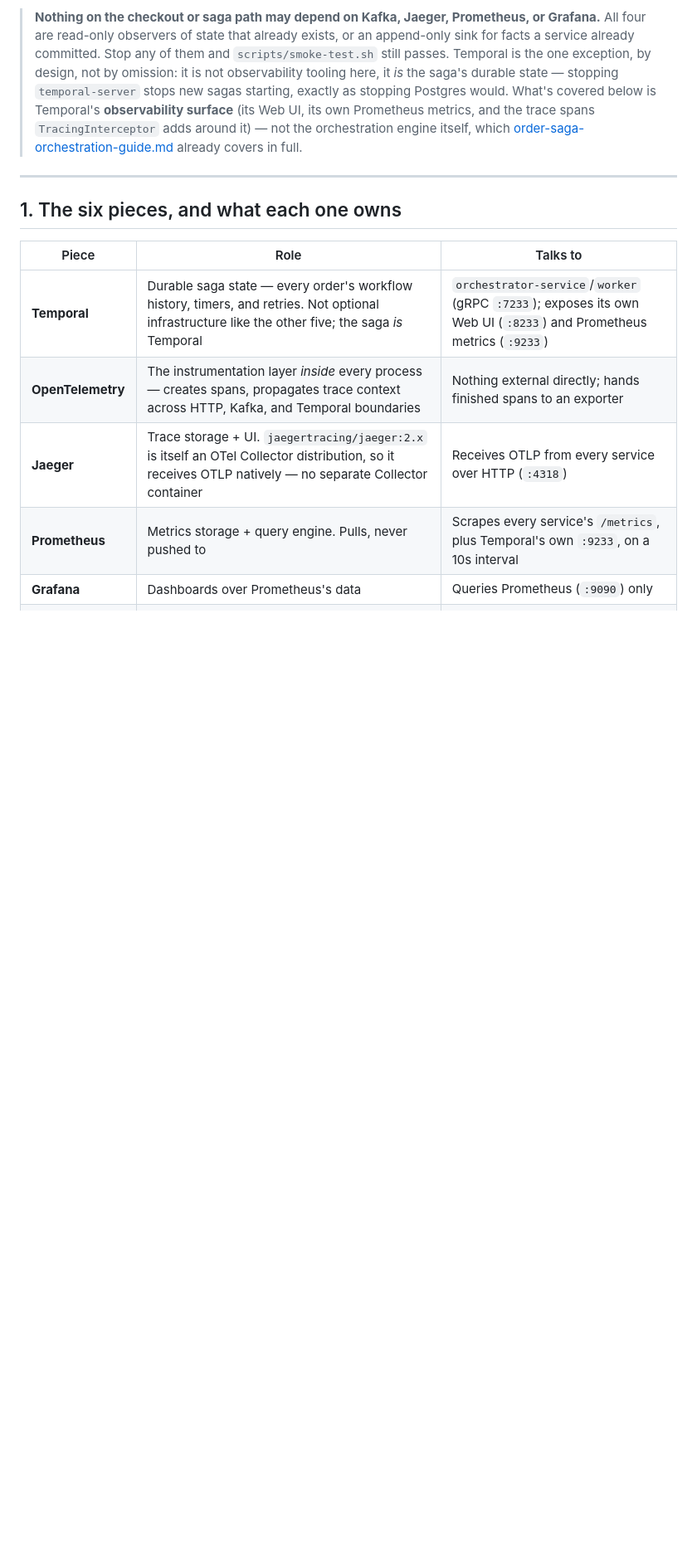
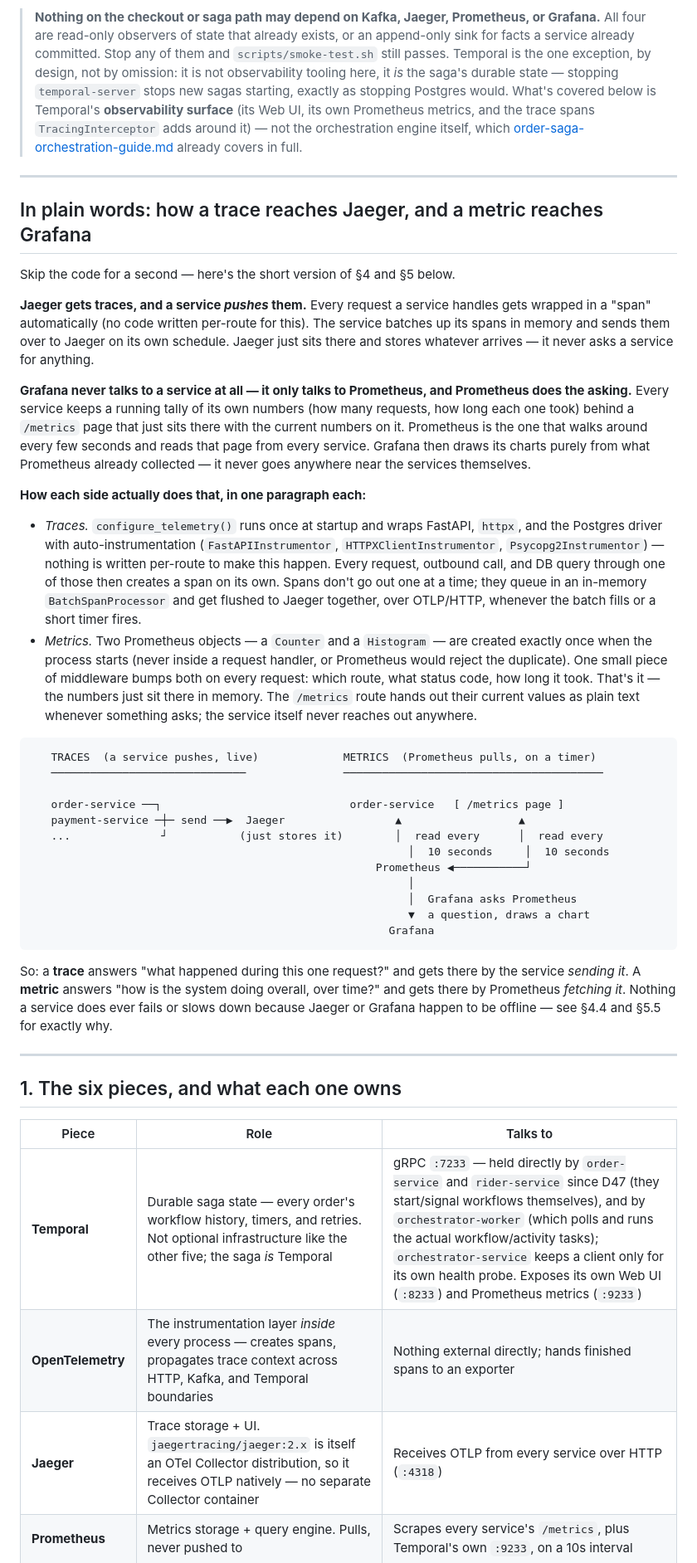
Before and after one commit to saqib-emumba/smartfoodops-backend, a Markdown page: readme/observability-and-eventing-guide.md, the part around one of its changes. Shown at 83% size. GitHub-like rendering; blank space fills up the shorter version.

````diff
--- a/readme/observability-and-eventing-guide.md
+++ b/readme/observability-and-eventing-guide.md
@@ -28,11 +28,64 @@ One rule governs all of it, and everything below is a consequence of it:
 
 ---
 
+## In plain words: how a trace reaches Jaeger, and a metric reaches Grafana
+
+Skip the code for a second — here's the short version of §4 and §5 below.
+
+**Jaeger gets traces, and a service *pushes* them.** Every request a service handles gets wrapped
+in a "span" automatically (no code written per-route for this). The service batches up its spans
+in memory and sends them over to Jaeger on its own schedule. Jaeger just sits there and stores
+whatever arrives — it never asks a service for anything.
+
+**Grafana never talks to a service at all — it only talks to Prometheus, and Prometheus does
+the asking.** Every service keeps a running tally of its own numbers (how many requests, how
+long each one took) behind a `/metrics` page that just sits there with the current numbers on
+it. Prometheus is the one that walks around every few seconds and reads that page from every
+service. Grafana then draws its charts purely from what Prometheus already collected — it
+never goes anywhere near the services themselves.
+
+**How each side actually does that, in one paragraph each:**
+
+- *Traces.* `configure_telemetry()` runs once at startup and wraps FastAPI, `httpx`, and the
+  Postgres driver with auto-instrumentation (`FastAPIInstrumentor`, `HTTPXClientInstrumentor`,
+  `Psycopg2Instrumentor`) — nothing is written per-route to make this happen. Every request,
+  outbound call, and DB query through one of those then creates a span on its own. Spans don't
+  go out one at a time; they queue in an in-memory `BatchSpanProcessor` and get flushed to
+  Jaeger together, over OTLP/HTTP, whenever the batch fills or a short timer fires.
+- *Metrics.* Two Prometheus objects — a `Counter` and a `Histogram` — are created exactly once
+  when the process starts (never inside a request handler, or Prometheus would reject the
+  duplicate). One small piece of middleware bumps both on every request: which route, what
+  status code, how long it took. That's it — the numbers just sit there in memory. The
+  `/metrics` route hands out their current values as plain text whenever something asks; the
+  service itself never reaches out anywhere.
+
+```
+   TRACES  (a service pushes, live)             METRICS  (Prometheus pulls, on a timer)
+   ──────────────────────────────               ────────────────────────────────────────
+
+   order-service ──┐                             order-service   [ /metrics page ]
+   payment-service ─┼─ send ──▶  Jaeger                 ▲                  ▲
+   ...              ┘           (just stores it)        │  read every      │  read every
+                                                          │  10 seconds     │  10 seconds
+                                                     Prometheus ◀───────────┘
+                                                          │
+                                                          │  Grafana asks Prometheus
+                                                          ▼  a question, draws a chart
+                                                       Grafana
+```
+
+So: a **trace** answers "what happened during this one request?" and gets there by the service
+*sending it*. A **metric** answers "how is the system doing overall, over time?" and gets there
+by Prometheus *fetching it*. Nothing a service does ever fails or slows down because Jaeger or
+Grafana happen to be offline — see §4.4 and §5.5 for exactly why.
+
+---
+
 ## 1. The six pieces, and what each one owns
 
 | Piece | Role | Talks to |
 |---|---|---|
-| **Temporal** | Durable saga state — every order's workflow history, timers, and retries. Not optional infrastructure like the other five; the saga *is* Temporal | `orchestrator-service`/`worker` (gRPC `:7233`); exposes its own Web UI (`:8233`) and Prometheus metrics (`:9233`) |
+| **Temporal** | Durable saga state — every order's workflow history, timers, and retries. Not optional infrastructure like the other five; the saga *is* Temporal | gRPC `:7233` — held directly by `order-service` and `rider-service` since D47 (they start/signal workflows themselves), and by `orchestrator-worker` (which polls and runs the actual workflow/activity tasks); `orchestrator-service` keeps a client only for its own health probe. Exposes its own Web UI (`:8233`) and Prometheus metrics (`:9233`) |
 | **OpenTelemetry** | The instrumentation layer *inside* every process — creates spans, propagates trace context across HTTP, Kafka, and Temporal boundaries | Nothing external directly; hands finished spans to an exporter |
 | **Jaeger** | Trace storage + UI. `jaegertracing/jaeger:2.x` is itself an OTel Collector distribution, so it receives OTLP natively — no separate Collector container | Receives OTLP from every service over HTTP (`:4318`) |
 | **Prometheus** | Metrics storage + query engine. Pulls, never pushed to | Scrapes every service's `/metrics`, plus Temporal's own `:9233`, on a 10s interval |
````
Also changed, not shown: other parts of readme/observability-and-eventing-guide.md (+40 -22 lines).
